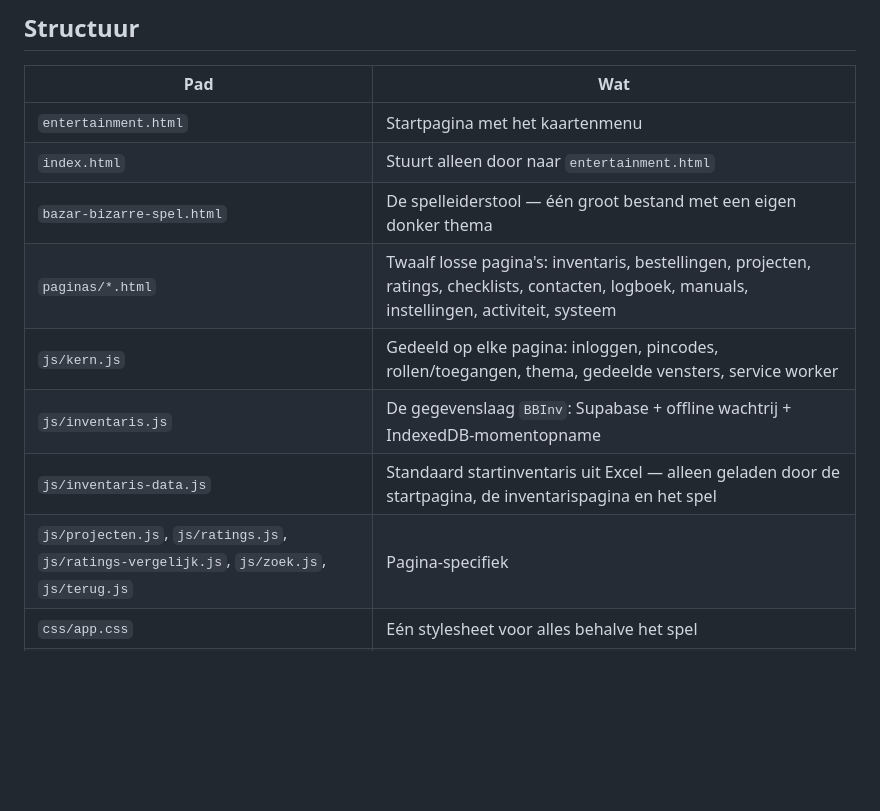
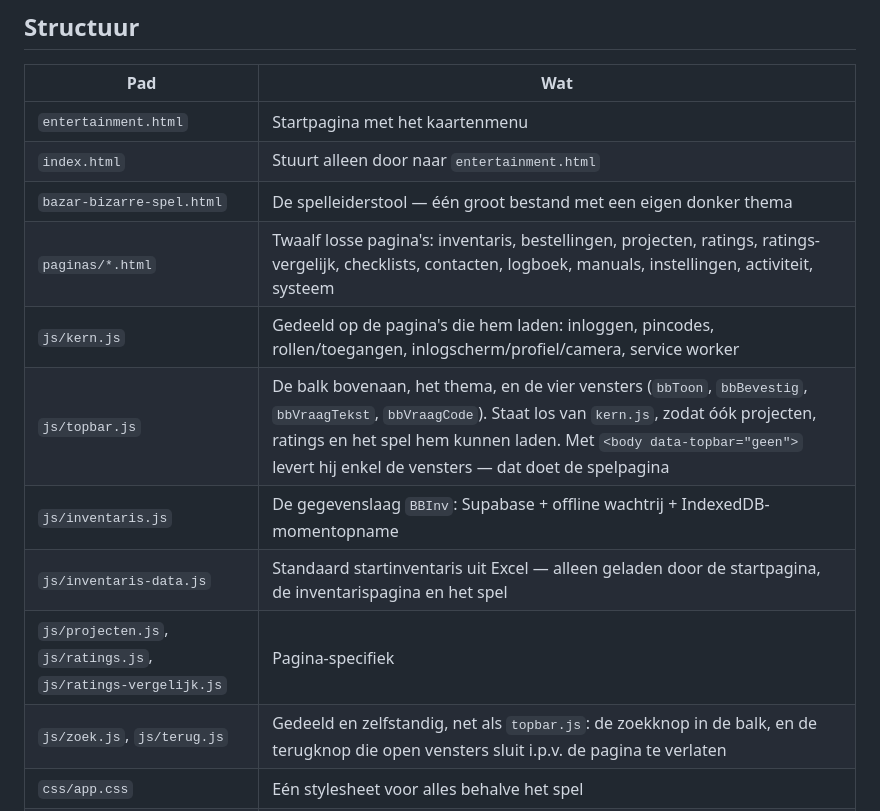
Before and after one commit to oomsmatthew-arch/bazar-bizarre, a Markdown page: docs/VOLGENDE-STAPPEN.md, the part around the change. Drawn GitHub-style; blank space fills up the shorter version.

```diff
--- a/docs/VOLGENDE-STAPPEN.md
+++ b/docs/VOLGENDE-STAPPEN.md
@@ -35,11 +35,13 @@ ontwikkelaar) het over een half jaar nog begrijpt.
 | `entertainment.html` | Startpagina met het kaartenmenu |
 | `index.html` | Stuurt alleen door naar `entertainment.html` |
 | `bazar-bizarre-spel.html` | De spelleiderstool — één groot bestand met een eigen donker thema |
-| `paginas/*.html` | Twaalf losse pagina's: inventaris, bestellingen, projecten, ratings, checklists, contacten, logboek, manuals, instellingen, activiteit, systeem |
-| `js/kern.js` | Gedeeld op elke pagina: inloggen, pincodes, rollen/toegangen, thema, gedeelde vensters, service worker |
+| `paginas/*.html` | Twaalf losse pagina's: inventaris, bestellingen, projecten, ratings, ratings-vergelijk, checklists, contacten, logboek, manuals, instellingen, activiteit, systeem |
+| `js/kern.js` | Gedeeld op de pagina's die hem laden: inloggen, pincodes, rollen/toegangen, inlogscherm/profiel/camera, service worker |
+| `js/topbar.js` | De balk bovenaan, het thema, en de vier vensters (`bbToon`, `bbBevestig`, `bbVraagTekst`, `bbVraagCode`). Staat los van `kern.js`, zodat óók projecten, ratings en het spel hem kunnen laden. Met `<body data-topbar="geen">` levert hij enkel de vensters — dat doet de spelpagina |
 | `js/inventaris.js` | De gegevenslaag `BBInv`: Supabase + offline wachtrij + IndexedDB-momentopname |
 | `js/inventaris-data.js` | Standaard startinventaris uit Excel — alleen geladen door de startpagina, de inventarispagina en het spel |
-| `js/projecten.js`, `js/ratings.js`, `js/ratings-vergelijk.js`, `js/zoek.js`, `js/terug.js` | Pagina-specifiek |
+| `js/projecten.js`, `js/ratings.js`, `js/ratings-vergelijk.js` | Pagina-specifiek |
+| `js/zoek.js`, `js/terug.js` | Gedeeld en zelfstandig, net als `topbar.js`: de zoekknop in de balk, en de terugknop die open vensters sluit i.p.v. de pagina te verlaten |
 | `css/app.css` | Eén stylesheet voor alles behalve het spel |
 | `sw.js` | Service worker: pagina's netwerk-eerst met 1,5 s limiet, de rest cache-eerst |
 | `tests/` | Twaalf tests op de gegevenslaag, draaien zonder browser |
```
Also changed, not shown: docs/BEVEILIGING.md (+5 -2 lines).
